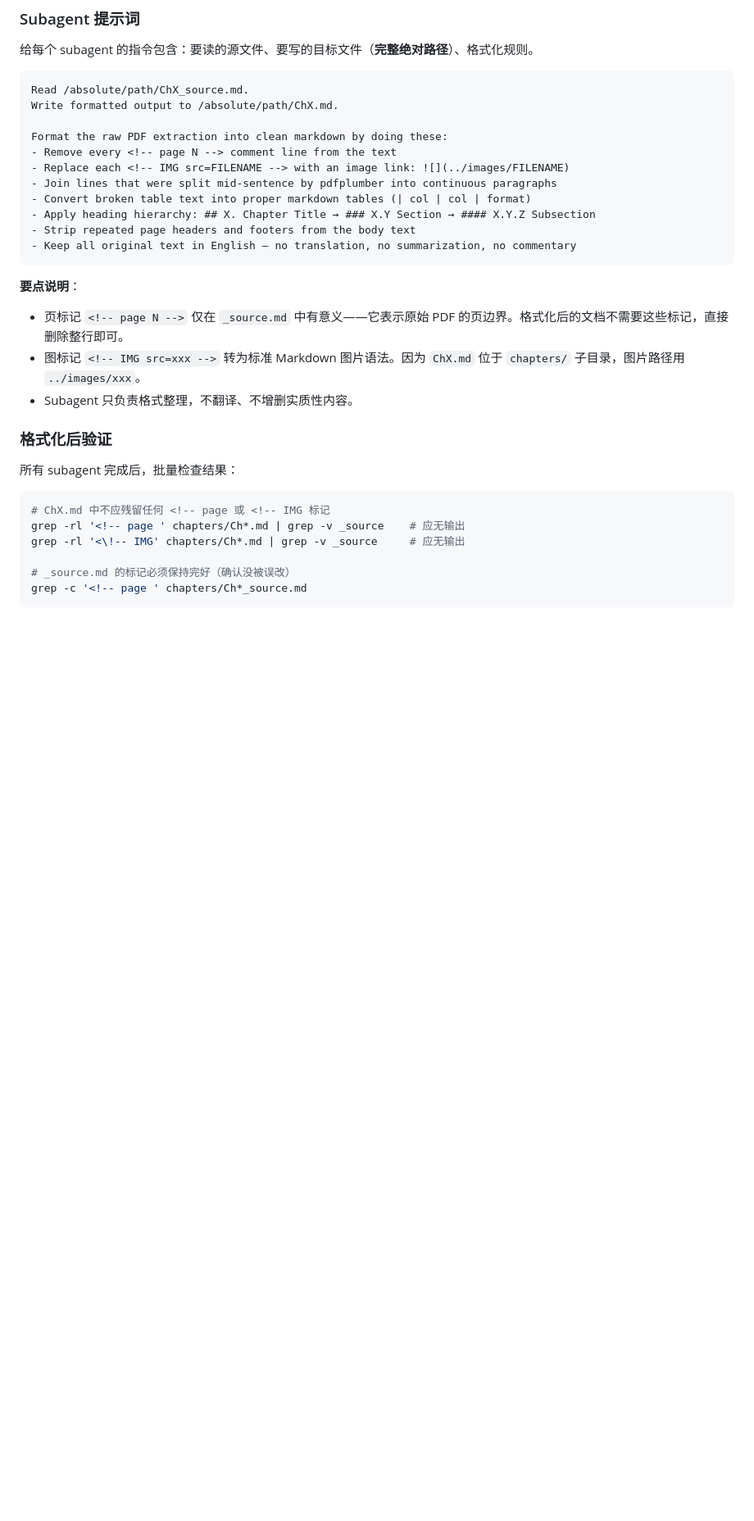
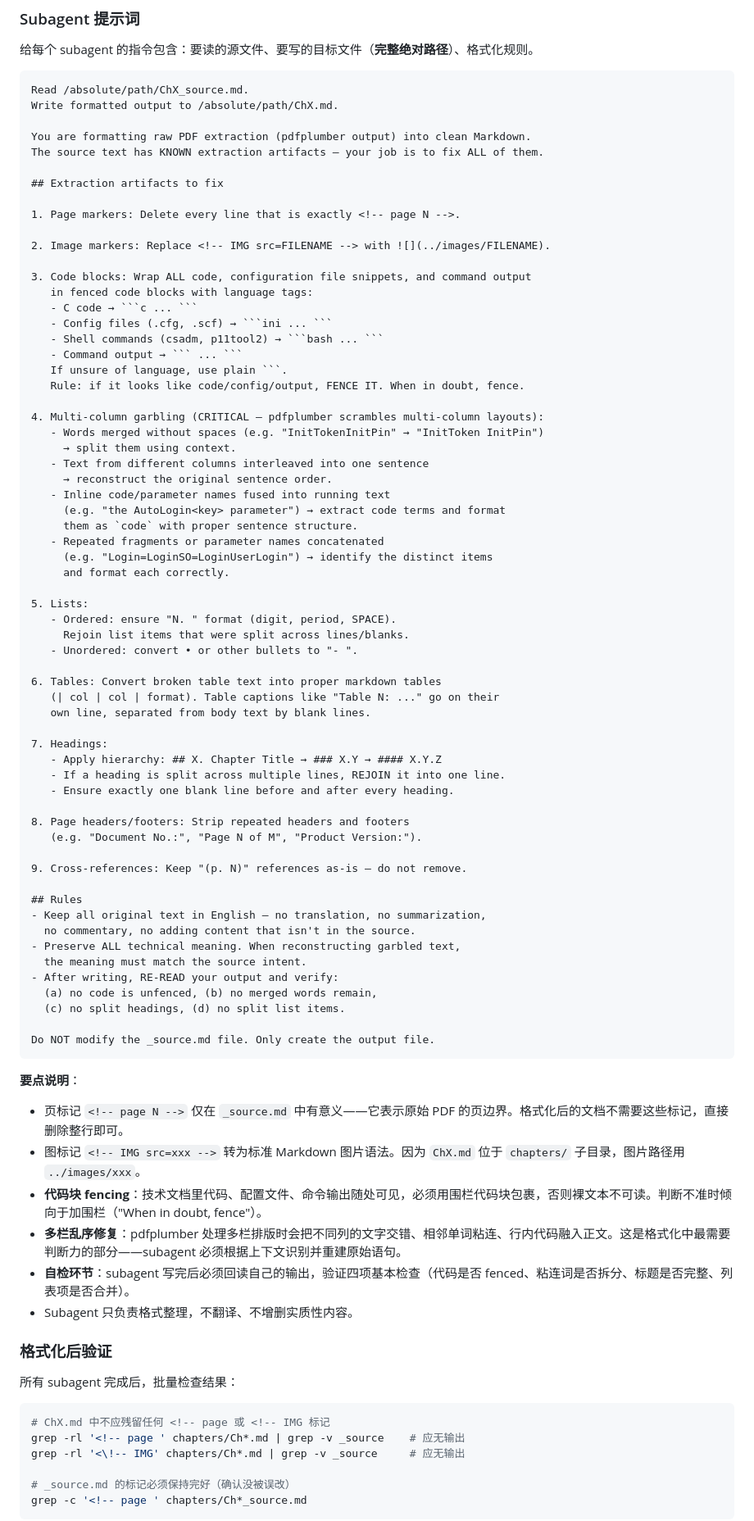
Before and after one commit to gitsang/skills, a Markdown page: skills/pdf2md/SKILL.md, the part around the change. Shown at 82% size. GitHub-like rendering; blank space fills up the shorter version.

Commit message:
Expand pdf2md formatting instructions with detailed artifact fixes
Add comprehensive extraction artifact handling including code fencing rules,
multi-column garbling reconstruction, list/heading normalization, and mandatory
self-verification checklist. Replace vague bullet points with numbered
sections and explicit constraints.

````diff
--- a/skills/pdf2md/SKILL.md
+++ b/skills/pdf2md/SKILL.md
@@ -119,20 +119,74 @@ Ch3_source.md (2800 行)
 Read /absolute/path/ChX_source.md.
 Write formatted output to /absolute/path/ChX.md.
 
-Format the raw PDF extraction into clean markdown by doing these:
-- Remove every <!-- page N --> comment line from the text
-- Replace each <!-- IMG src=FILENAME --> with an image link: ![](../images/FILENAME)
-- Join lines that were split mid-sentence by pdfplumber into continuous paragraphs
-- Convert broken table text into proper markdown tables (| col | col | format)
-- Apply heading hierarchy: ## X. Chapter Title → ### X.Y Section → #### X.Y.Z Subsection
-- Strip repeated page headers and footers from the body text
-- Keep all original text in English — no translation, no summarization, no commentary
+You are formatting raw PDF extraction (pdfplumber output) into clean Markdown.
+The source text has KNOWN extraction artifacts — your job is to fix ALL of them.
+
+## Extraction artifacts to fix
+
+1. Page markers: Delete every line that is exactly <!-- page N -->.
+
+2. Image markers: Replace <!-- IMG src=FILENAME --> with ![](../images/FILENAME).
+
+3. Code blocks: Wrap ALL code, configuration file snippets, and command output
+   in fenced code blocks with language tags:
+   - C code → ```c ... ```
+   - Config files (.cfg, .scf) → ```ini ... ```
+   - Shell commands (csadm, p11tool2) → ```bash ... ```
+   - Command output → ``` ... ```
+   If unsure of language, use plain ```.
+   Rule: if it looks like code/config/output, FENCE IT. When in doubt, fence.
+
+4. Multi-column garbling (CRITICAL — pdfplumber scrambles multi-column layouts):
+   - Words merged without spaces (e.g. "InitTokenInitPin" → "InitToken InitPin")
+     → split them using context.
+   - Text from different columns interleaved into one sentence
+     → reconstruct the original sentence order.
+   - Inline code/parameter names fused into running text
+     (e.g. "the AutoLogin<key> parameter") → extract code terms and format
+     them as `code` with proper sentence structure.
+   - Repeated fragments or parameter names concatenated
+     (e.g. "Login=LoginSO=LoginUserLogin") → identify the distinct items
+     and format each correctly.
+
+5. Lists:
+   - Ordered: ensure "N. " format (digit, period, SPACE).
+     Rejoin list items that were split across lines/blanks.
+   - Unordered: convert • or other bullets to "- ".
+
+6. Tables: Convert broken table text into proper markdown tables
+   (| col | col | format). Table captions like "Table N: ..." go on their
+   own line, separated from body text by blank lines.
+
+7. Headings:
+   - Apply hierarchy: ## X. Chapter Title → ### X.Y → #### X.Y.Z
+   - If a heading is split across multiple lines, REJOIN it into one line.
+   - Ensure exactly one blank line before and after every heading.
+
+8. Page headers/footers: Strip repeated headers and footers
+   (e.g. "Document No.:", "Page N of M", "Product Version:").
+
+9. Cross-references: Keep "(p. N)" references as-is — do not remove.
+
+## Rules
+- Keep all original text in English — no translation, no summarization,
+  no commentary, no adding content that isn't in the source.
+- Preserve ALL technical meaning. When reconstructing garbled text,
+  the meaning must match the source intent.
+- After writing, RE-READ your output and verify:
+  (a) no code is unfenced, (b) no merged words remain,
+  (c) no split headings, (d) no split list items.
+
+Do NOT modify the _source.md file. Only create the output file.
 ```
 
 **要点说明**：
 
 - 页标记 `<!-- page N -->` 仅在 `_source.md` 中有意义——它表示原始 PDF 的页边界。格式化后的文档不需要这些标记，直接删除整行即可。
 - 图标记 `<!-- IMG src=xxx -->` 转为标准 Markdown 图片语法。因为 `ChX.md` 位于 `chapters/` 子目录，图片路径用 `../images/xxx`。
+- **代码块 fencing**：技术文档里代码、配置文件、命令输出随处可见，必须用围栏代码块包裹，否则裸文本不可读。判断不准时倾向于加围栏（"When in doubt, fence"）。
+- **多栏乱序修复**：pdfplumber 处理多栏排版时会把不同列的文字交错、相邻单词粘连、行内代码融入正文。这是格式化中最需要判断力的部分——subagent 必须根据上下文识别并重建原始语句。
+- **自检环节**：subagent 写完后必须回读自己的输出，验证四项基本检查（代码是否 fenced、粘连词是否拆分、标题是否完整、列表项是否合并）。
 - Subagent 只负责格式整理，不翻译、不增删实质性内容。
 
 ### 格式化后验证
````
